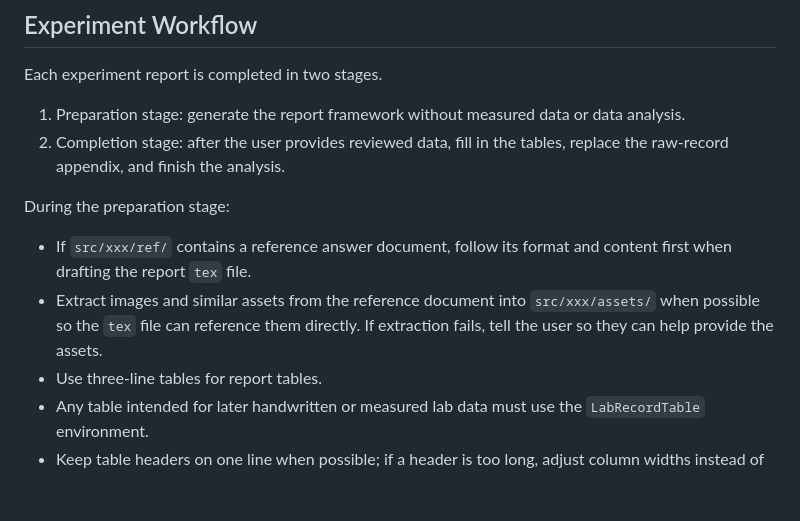
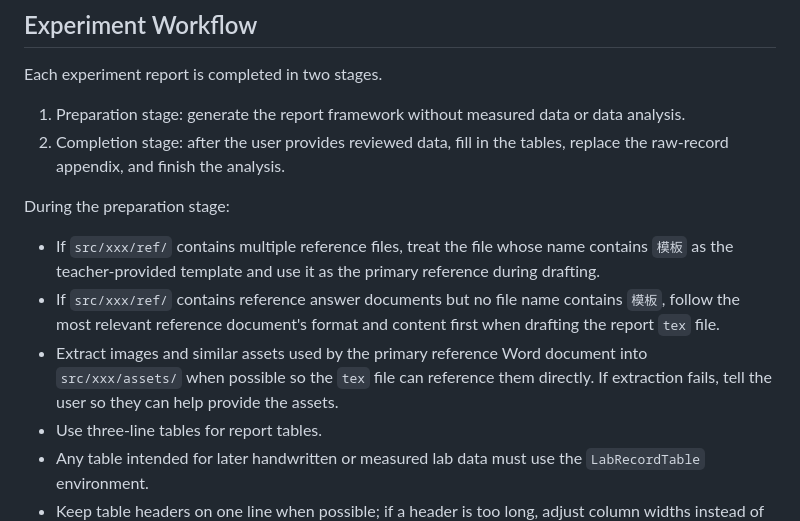
Before and after one commit to WangYiJie020/scut-phy-lab-rpt, a Markdown page: AGENTS.md, the part around the change. Drawn GitHub-style; blank space fills up the shorter version.

```diff
--- a/AGENTS.md
+++ b/AGENTS.md
@@ -28,8 +28,9 @@ Each experiment report is completed in two stages.
 
 During the preparation stage:
 
-- If `src/xxx/ref/` contains a reference answer document, follow its format and content first when drafting the report `tex` file.
-- Extract images and similar assets from the reference document into `src/xxx/assets/` when possible so the `tex` file can reference them directly. If extraction fails, tell the user so they can help provide the assets.
+- If `src/xxx/ref/` contains multiple reference files, treat the file whose name contains `模板` as the teacher-provided template and use it as the primary reference during drafting.
+- If `src/xxx/ref/` contains reference answer documents but no file name contains `模板`, follow the most relevant reference document's format and content first when drafting the report `tex` file.
+- Extract images and similar assets used by the primary reference Word document into `src/xxx/assets/` when possible so the `tex` file can reference them directly. If extraction fails, tell the user so they can help provide the assets.
 - Use three-line tables for report tables.
 - Any table intended for later handwritten or measured lab data must use the `LabRecordTable` environment.
 - Keep table headers on one line when possible; if a header is too long, adjust column widths instead of letting the header wrap badly.
```
